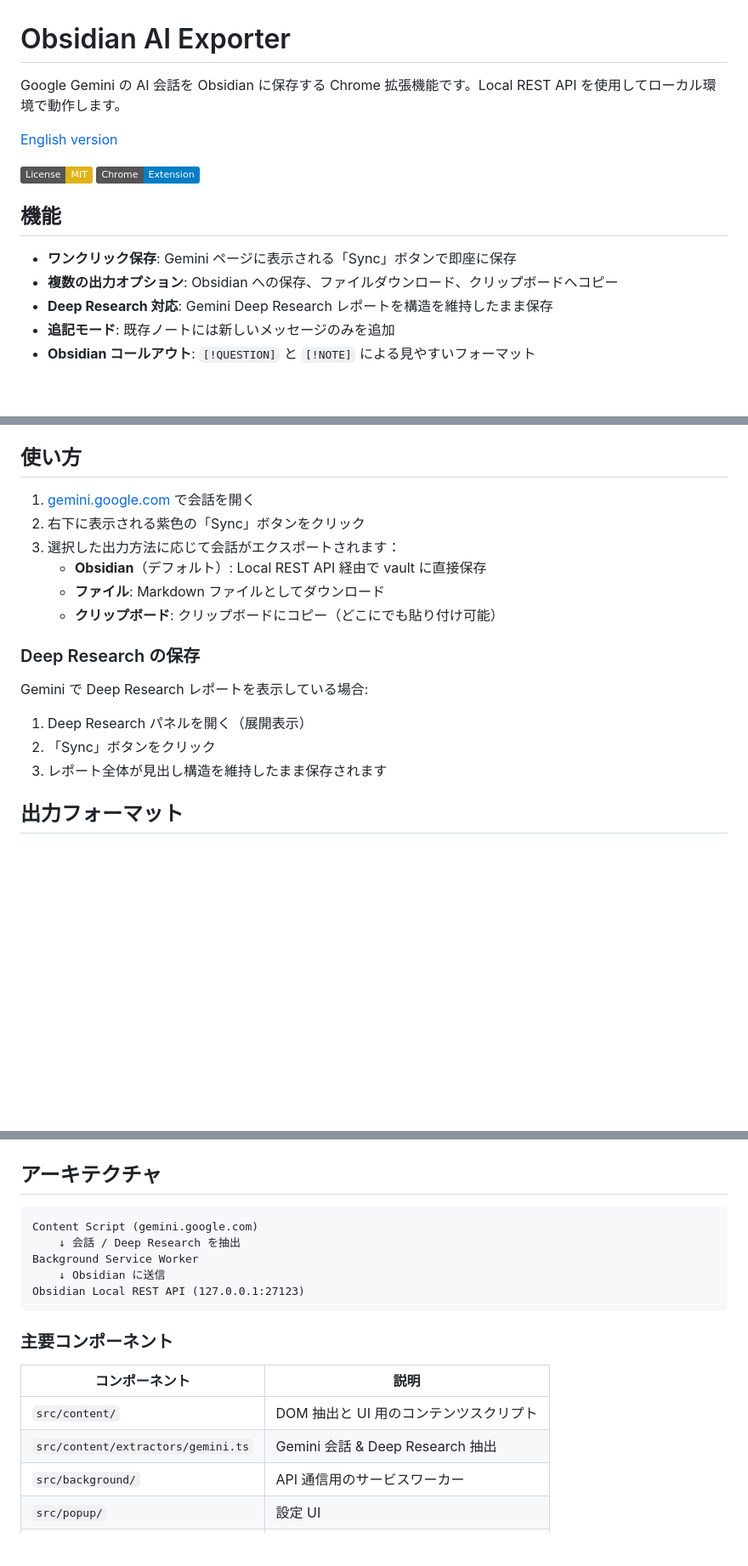
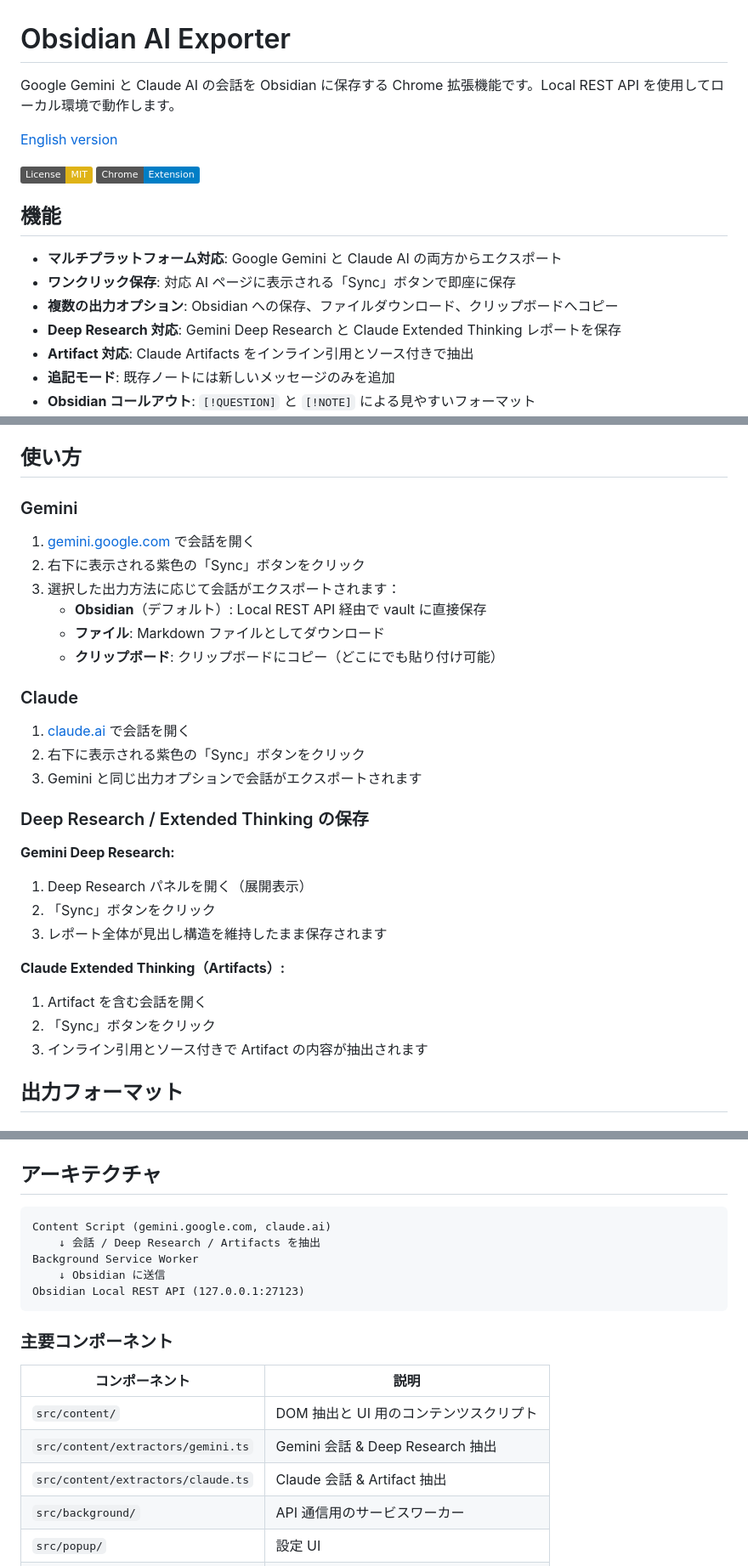
Before and after one commit to adamlporter/obsidian-AI-exporter, a Markdown page: README.ja.md, 3 parts joined by grey strips. Shown at 85% size. Rendered like a GitHub page; badges without logos; blank space fills up the shorter version.

````diff
--- a/README.ja.md
+++ b/README.ja.md
@@ -1,6 +1,6 @@
 # Obsidian AI Exporter
 
-Google Gemini の AI 会話を Obsidian に保存する Chrome 拡張機能です。Local REST API を使用してローカル環境で動作します。
+Google Gemini と Claude AI の会話を Obsidian に保存する Chrome 拡張機能です。Local REST API を使用してローカル環境で動作します。
 
 [English version](README.md)
 
@@ -9,9 +9,11 @@ Google Gemini の AI 会話を Obsidian に保存する Chrome 拡張機能で
 
 ## 機能
 
-- **ワンクリック保存**: Gemini ページに表示される「Sync」ボタンで即座に保存
+- **マルチプラットフォーム対応**: Google Gemini と Claude AI の両方からエクスポート
+- **ワンクリック保存**: 対応 AI ページに表示される「Sync」ボタンで即座に保存
 - **複数の出力オプション**: Obsidian への保存、ファイルダウンロード、クリップボードへコピー
-- **Deep Research 対応**: Gemini Deep Research レポートを構造を維持したまま保存
+- **Deep Research 対応**: Gemini Deep Research と Claude Extended Thinking レポートを保存
+- **Artifact 対応**: Claude Artifacts をインライン引用とソース付きで抽出
 - **追記モード**: 既存ノートには新しいメッセージのみを追加
 - **Obsidian コールアウト**: `[!QUESTION]` と `[!NOTE]` による見やすいフォーマット
 - **YAML フロントマター**: タイトル、ソース、URL、日時、タグなどのメタデータを自動生成
@@ -67,6 +69,8 @@ Google Gemini の AI 会話を Obsidian に保存する Chrome 拡張機能で
 
 ## 使い方
 
+### Gemini
+
 1. [gemini.google.com](https://gemini.google.com) で会話を開く
 2. 右下に表示される紫色の「Sync」ボタンをクリック
 3. 選択した出力方法に応じて会話がエクスポートされます：
@@ -74,12 +78,23 @@ Google Gemini の AI 会話を Obsidian に保存する Chrome 拡張機能で
    - **ファイル**: Markdown ファイルとしてダウンロード
    - **クリップボード**: クリップボードにコピー（どこにでも貼り付け可能）
 
-### Deep Research の保存
+### Claude
 
-Gemini で Deep Research レポートを表示している場合:
+1. [claude.ai](https://claude.ai) で会話を開く
+2. 右下に表示される紫色の「Sync」ボタンをクリック
+3. Gemini と同じ出力オプションで会話がエクスポートされます
+
+### Deep Research / Extended Thinking の保存
+
+**Gemini Deep Research:**
 1. Deep Research パネルを開く（展開表示）
 2. 「Sync」ボタンをクリック
 3. レポート全体が見出し構造を維持したまま保存されます
+
+**Claude Extended Thinking（Artifacts）:**
+1. Artifact を含む会話を開く
+2. 「Sync」ボタンをクリック
+3. インライン引用とソース付きで Artifact の内容が抽出されます
 
 ## 出力フォーマット
 
@@ -164,8 +179,8 @@ npm run test:coverage
 ## アーキテクチャ
 
 ```
-Content Script (gemini.google.com)
-    ↓ 会話 / Deep Research を抽出
+Content Script (gemini.google.com, claude.ai)
+    ↓ 会話 / Deep Research / Artifacts を抽出
 Background Service Worker
     ↓ Obsidian に送信
 Obsidian Local REST API (127.0.0.1:27123)
@@ -177,6 +192,7 @@ Obsidian Local REST API (127.0.0.1:27123)
 |---------------|------|
 | `src/content/` | DOM 抽出と UI 用のコンテンツスクリプト |
 | `src/content/extractors/gemini.ts` | Gemini 会話 & Deep Research 抽出 |
+| `src/content/extractors/claude.ts` | Claude 会話 & Artifact 抽出 |
 | `src/background/` | API 通信用のサービスワーカー |
 | `src/popup/` | 設定 UI |
 | `src/lib/` | 共有ユーティリティと型定義 |
````
Also changed, not shown: CLAUDE.md (+28 -15 lines), README.md (+23 -7 lines).
